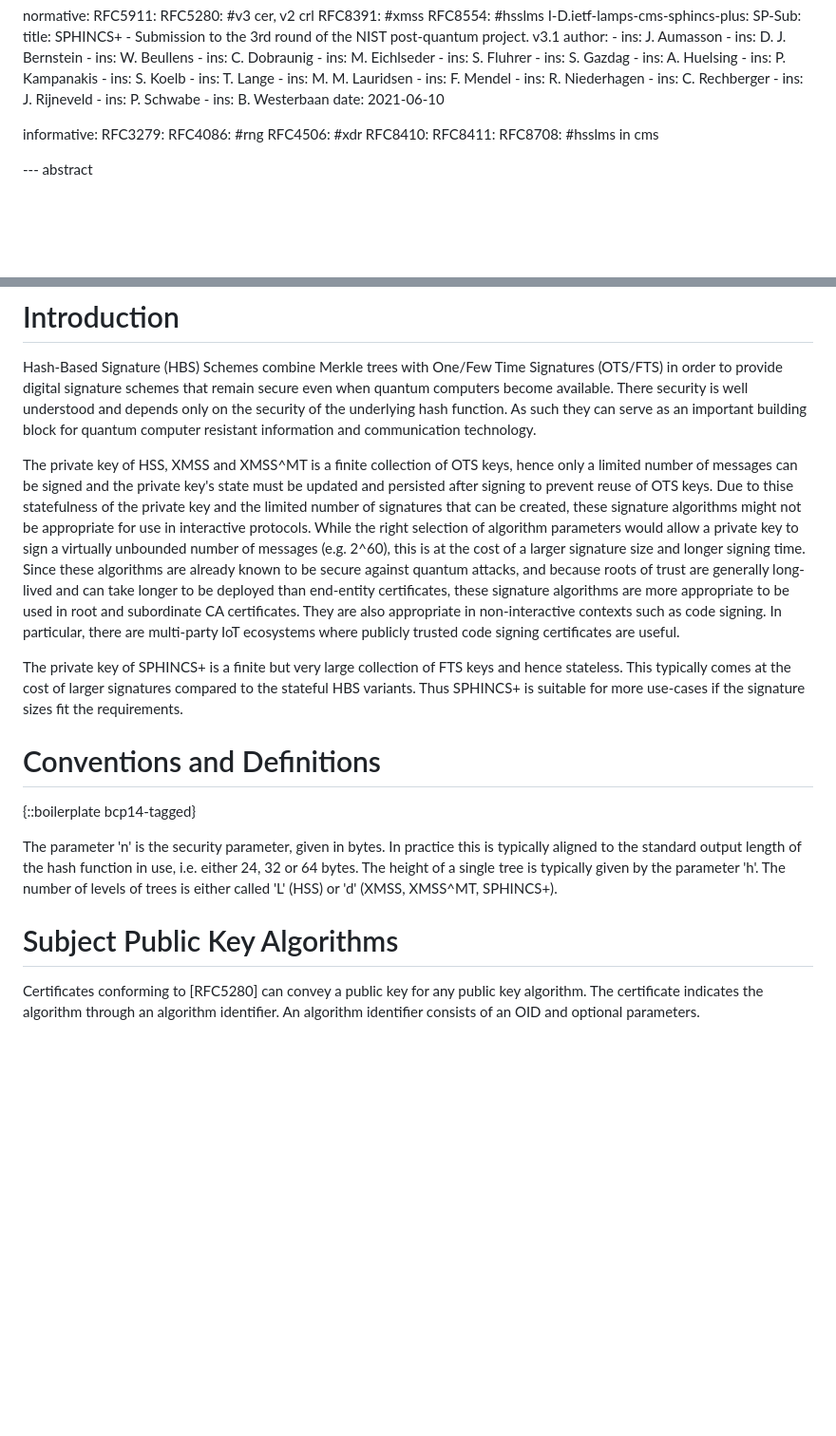
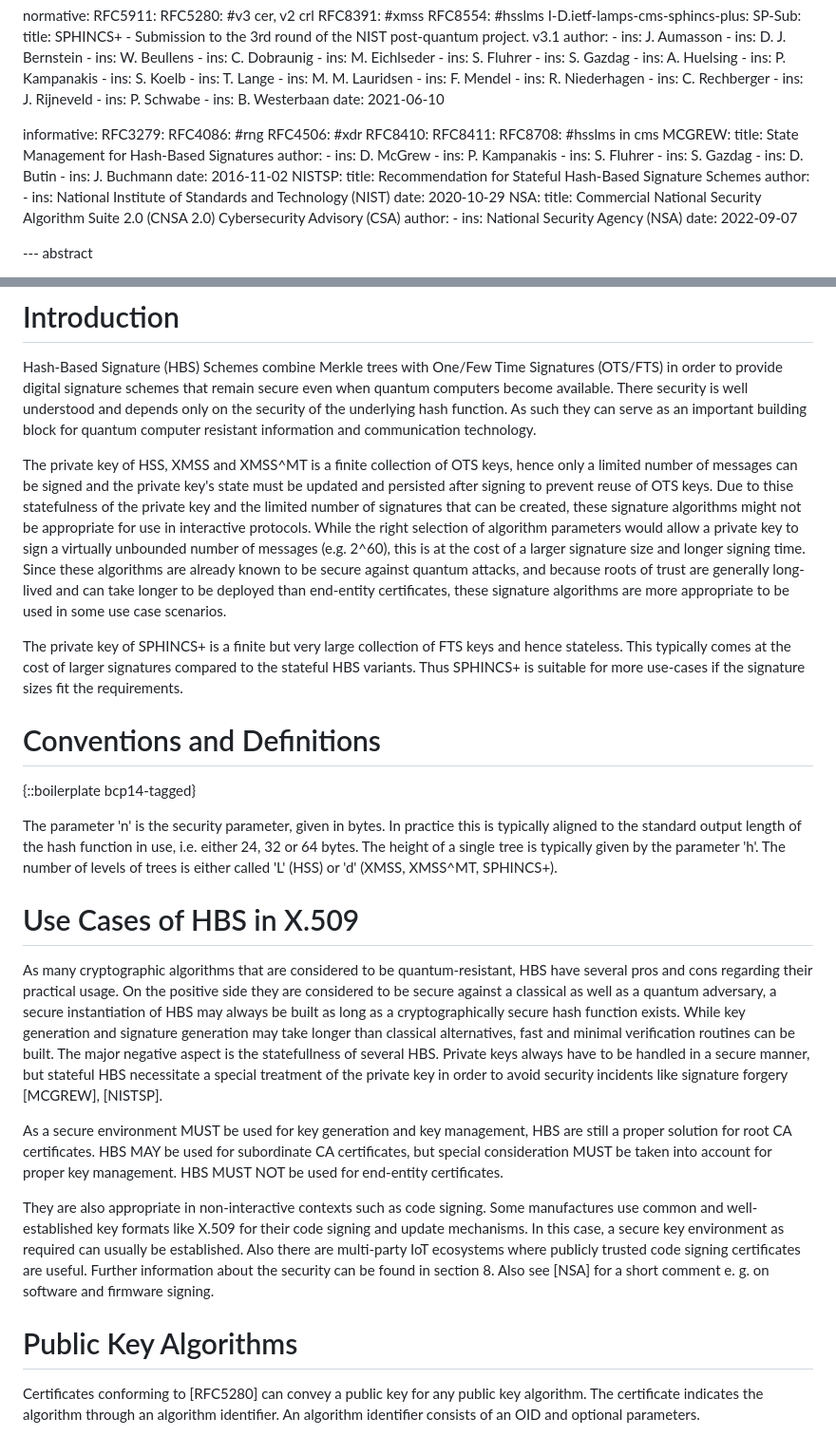
Before and after one commit to x509-hbs/draft-gazdag-x509-hash-sigs, a Markdown page: draft-gazdag-x509-hash-sigs.md, 2 parts joined by grey strips. Shown at 95% size. Drawn GitHub-style; blank space fills up the shorter version.

Commit message:
First attempt to improve the description on the use cases. See issue 2: https://github.com/x509-hbs/draft-gazdag-x509-hash-sigs/issues/2

```diff
--- a/draft-gazdag-x509-hash-sigs.md
+++ b/draft-gazdag-x509-hash-sigs.md
@@ -91,6 +91,34 @@ informative:
   RFC8410:
   RFC8411:
   RFC8708: #hsslms in cms
+  MCGREW:
+    title: State Management for Hash-Based Signatures
+    author:
+    -
+      ins: D. McGrew
+    -
+      ins: P. Kampanakis
+    -
+      ins: S. Fluhrer
+    -
+      ins: S. Gazdag
+    -
+      ins: D. Butin
+    -
+      ins: J. Buchmann
+    date: 2016-11-02
+  NISTSP:
+    title: Recommendation for Stateful Hash-Based Signature Schemes
+    author:
+    -
+      ins: National Institute of Standards and Technology (NIST)
+    date: 2020-10-29
+  NSA:
+    title: Commercial National Security Algorithm Suite 2.0 (CNSA 2.0) Cybersecurity Advisory (CSA)
+    author:
+    -
+      ins: National Security Agency (NSA)
+    date: 2022-09-07
 
 --- abstract
 
@@ -113,21 +141,16 @@ understood and depends only on the security of the underlying hash function. As
 such they can serve as an important building block for quantum computer
 resistant information and communication technology.
 
-The private key of HSS, XMSS and XMSS^MT is a finite collection of OTS keys,
-hence only a limited number of messages can be signed and the private key's
-state must be updated and persisted after signing to prevent reuse of OTS keys.
-Due to thise statefulness of the private key and the limited number of
-signatures that can be created, these signature algorithms might not be
-appropriate for use in interactive protocols. While the right selection of
-algorithm parameters would allow a private key to sign a virtually unbounded
-number of messages (e.g. 2^60), this is at the cost of a larger signature size
-and longer signing time. Since these algorithms are already known to be secure
-against quantum attacks, and because roots of trust are generally long-lived and
-can take longer to be deployed than end-entity certificates, these signature
-algorithms are more appropriate to be used in root and subordinate CA
-certificates. They are also appropriate in non-interactive contexts such as code
-signing. In particular, there are multi-party IoT ecosystems where publicly
-trusted code signing certificates are useful.
+The private key of HSS, XMSS and XMSS^MT is a finite collection of OTS keys, hence only a limited
+number of messages can be signed and the private key's state must be updated and persisted
+after signing to prevent reuse of OTS keys. Due to thise statefulness of the private key
+and the limited number of signatures that can be created, these signature algorithms might
+not be appropriate for use in interactive protocols. While the right selection of algorithm
+parameters would allow a private key to sign a virtually unbounded number of messages (e.g. 2^60),
+this is at the cost of a larger signature size and longer signing time. Since these algorithms
+are already known to be secure against quantum attacks, and because roots of trust are generally
+long-lived and can take longer to be deployed than end-entity certificates, these signature
+algorithms are more appropriate to be used in some use case scenarios.
 
 The private key of SPHINCS+ is a finite but very large collection of FTS keys
 and hence stateless. This typically comes at the cost of larger signatures
@@ -144,7 +167,33 @@ i.e. either 24, 32 or 64 bytes. The height of a single tree is typically given
 by the parameter 'h'. The number of levels of trees is either called 'L' (HSS)
 or 'd' (XMSS, XMSS^MT, SPHINCS+).
 
-# Subject Public Key Algorithms
+# Use Cases of HBS in X.509
+
+As many cryptographic algorithms that are considered to be quantum-resistant,
+HBS have several pros and cons regarding their practical usage. On the positive side
+they are considered to be secure against a classical as well as a quantum adversary,
+a secure instantiation of HBS may always be built as long as a cryptographically
+secure hash function exists. While key generation and signature generation may
+take longer than classical alternatives, fast and minimal verification routines
+can be built. The major negative aspect is the statefullness of several HBS.
+Private keys always have to be handled in a secure manner, but stateful HBS
+necessitate a special treatment of the private key in order to avoid
+security incidents like signature forgery [MCGREW], [NISTSP].
+
+As a secure environment MUST be used for key generation and key management,
+HBS are still a proper solution for root CA certificates. HBS MAY be used for
+subordinate CA certificates, but special consideration MUST be taken into account
+for proper key management. HBS MUST NOT be used for end-entity certificates.
+
+They are also appropriate in non-interactive contexts such as code signing.
+Some manufactures use common and well-established key formats like X.509
+for their code signing and update mechanisms. In this case, a secure key
+environment as required can usually be established. Also there are multi-party
+IoT ecosystems where publicly trusted code signing certificates are useful.
+Further information about the security can be found in section 8. Also see
+[NSA] for a short comment e. g. on software and firmware signing.
+
+# Public Key Algorithms
 
 Certificates conforming to [RFC5280] can convey a public key for any public key
 algorithm. The certificate indicates the algorithm through an algorithm
```
